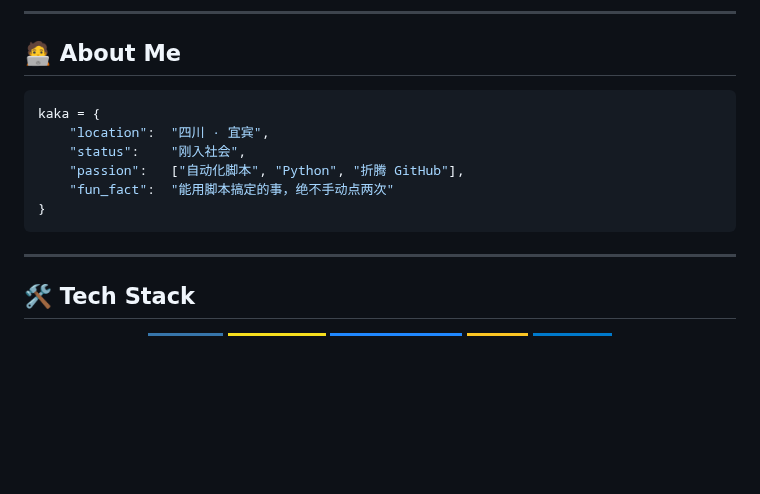
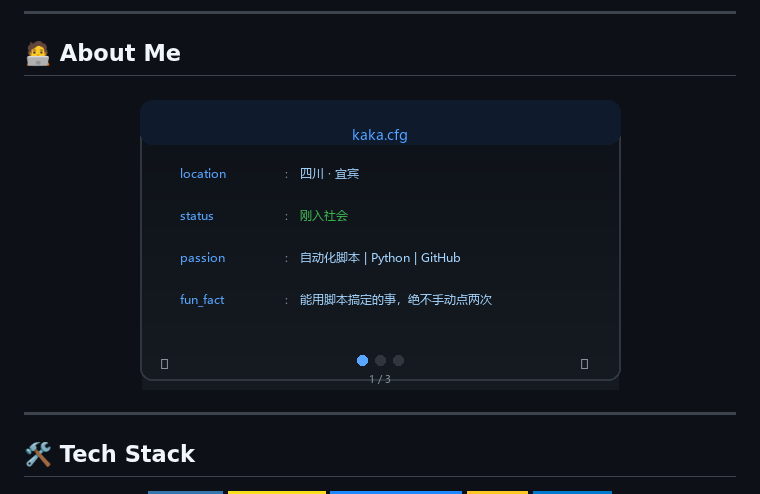
Before and after one commit to kaka-niu/kaka-niu, a Markdown page: README.md, the part around the change. GitHub-like rendering; pictures changed too: kaka-carousel.gif (added); badges without logos; blank space fills up the shorter version.

````diff
--- a/README.md
+++ b/README.md
@@ -6,14 +6,9 @@
 
 ## 🧑‍💻 About Me
 
-```python
-kaka = {
-    "location":  "四川 · 宜宾",
-    "status":    "刚入社会",
-    "passion":   ["自动化脚本", "Python", "折腾 GitHub"],
-    "fun_fact":  "能用脚本搞定的事，绝不手动点两次"
-}
-```
+<p align="center">
+  <img src="kaka-carousel.gif" alt="kaka profile" width="500" />
+</p>
 
 ---
 
````
Also changed, not shown: 3 other files.
